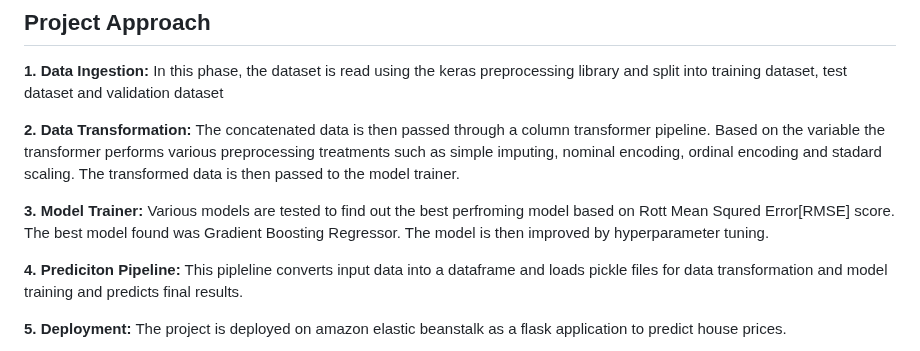
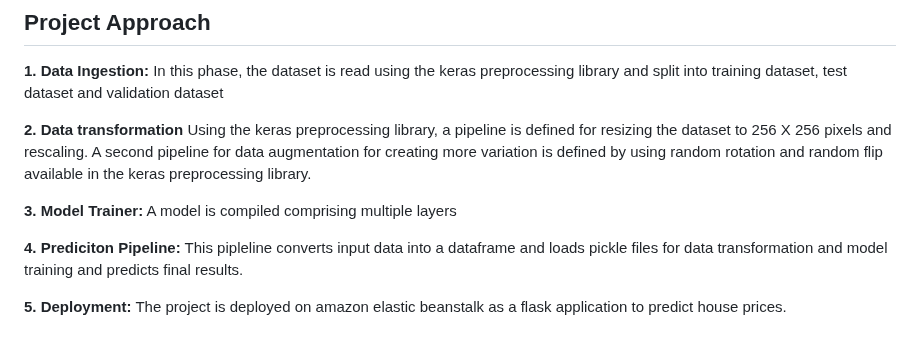
Before and after one commit to SiddharthSunilPatil/fruit_classification_convolutional_neural_nets, a Markdown page: README.md, the part around the change. GitHub-like rendering.

```diff
--- a/README.md
+++ b/README.md
@@ -64,9 +64,9 @@ The dataset is a collection of 3200 images from 8 different fruit categories viz
 
 **1. Data Ingestion:** In this phase, the dataset is read using the keras preprocessing library and split into training dataset, test dataset and validation dataset
 
-**2. Data Transformation:** The concatenated data is then passed through a column transformer pipeline. Based on the variable the transformer performs various preprocessing treatments such as simple imputing, nominal encoding, ordinal encoding and stadard scaling. The transformed data is then passed to the model trainer.
+**2. Data transformation** Using the keras preprocessing library, a pipeline is defined for resizing the dataset to 256 X 256 pixels and rescaling. A second pipeline for data augmentation for creating more variation is defined by using random rotation and random flip available in the keras preprocessing library.
 
-**3. Model Trainer:** Various models are tested to find out the best perfroming model based on Rott Mean Squred Error[RMSE] score. The best model found was Gradient Boosting Regressor. The model is then improved by hyperparameter tuning.
+**3. Model Trainer:** A model is compiled comprising multiple layers
 
 **4. Prediciton Pipeline:** This pipleline converts input data into a dataframe and loads pickle files for data transformation and model training and predicts final results.
 
```
